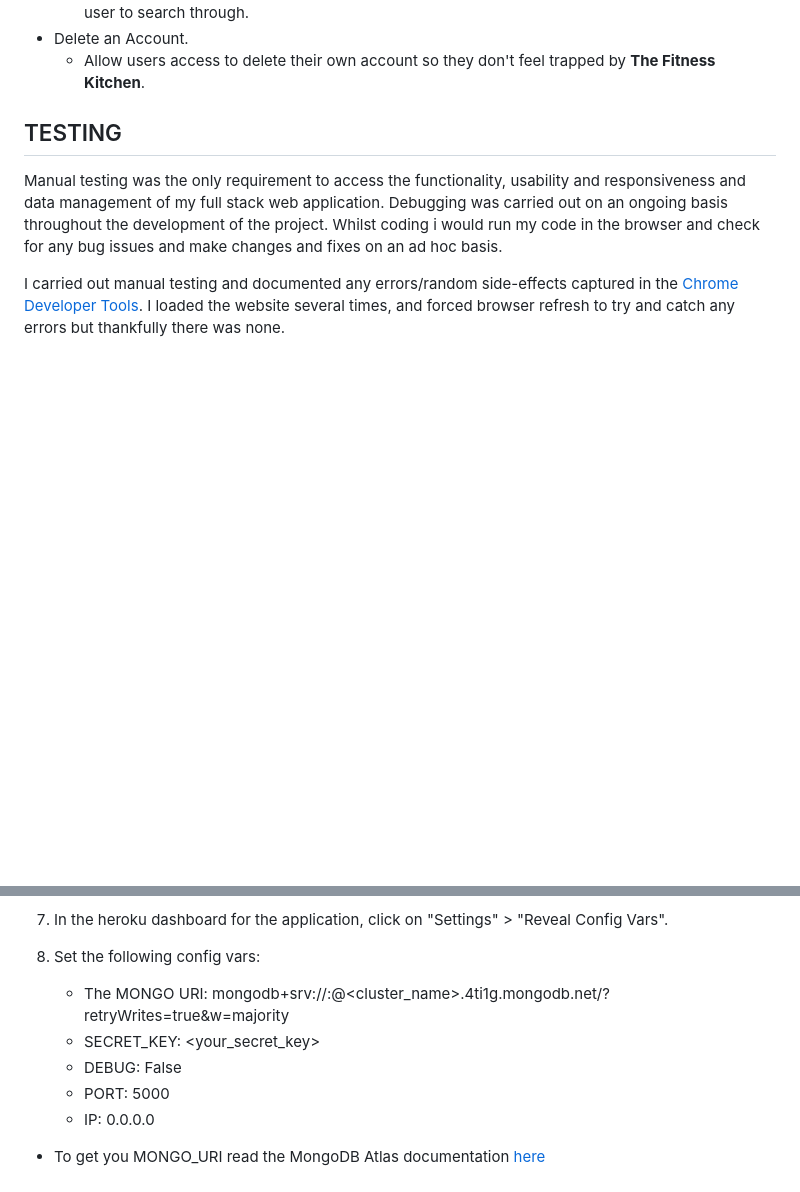
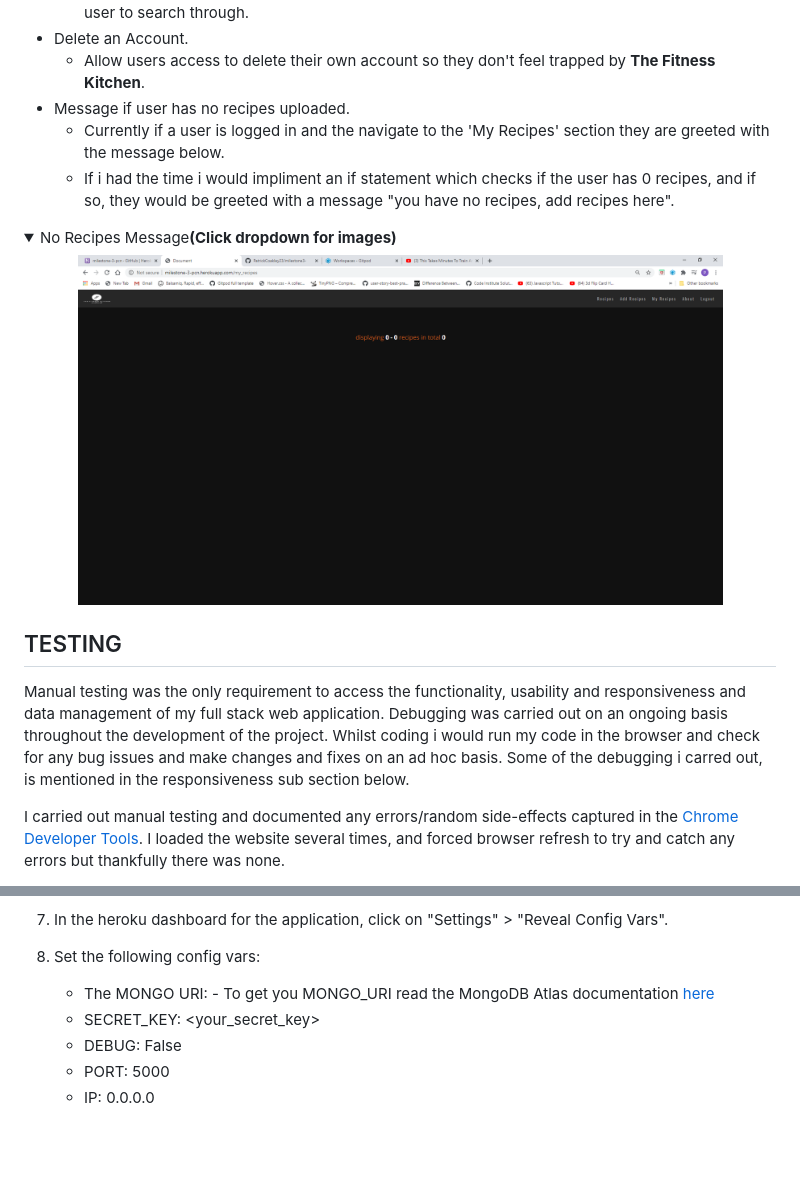
Before and after one commit to PatrickCoakley23/milestone3-, a Markdown page: README.md, 2 parts joined by grey strips. Rendered like a GitHub page; pictures changed too: README/images/no_recipes.png (added); folded sections open; blank space fills up the shorter version.

Commit message:
added no-reipe message part to future implimentation in README

```diff
--- a/README.md
+++ b/README.md
@@ -404,10 +404,22 @@ Users who are not logged in see "Recipes/ Add Recipes / My Recipes / Logout".
     - I felt this would be more appropriate for when the website grows and their is more content for the user to search through.
 - Delete an Account.
     - Allow users access to delete their own account so they don't feel trapped by **The Fitness Kitchen**.
+- Message if user has no recipes uploaded.
+    - Currently if a user is logged in and the navigate to the 'My Recipes' section they are greeted with the message below.
+    - If i had the time i would impliment an if statement which checks if the user has 0 recipes, and if so, they would be greeted with a message "you have no recipes, add recipes here".
+
+<details>
+    <summary>No Recipes Message<strong>(Click dropdown for images)</strong></summary>
+    <p align="center">
+    <img height="350" src="README/images/no_recipes.png" style="max-width:100%;"></a>
+    </p>
+    </details>
+
 
 ## TESTING
 Manual testing was the only requirement to access the functionality, usability and responsiveness and data management of my full stack web application.
 Debugging was carried out on an ongoing basis throughout the development of the project. Whilst coding i would run my code in the browser and check for any bug issues and make changes and fixes on an ad hoc basis.
+Some of the debugging i carred out, is mentioned in the responsiveness sub section below.
 
 I carried out manual testing and documented any errors/random side-effects captured in the [Chrome Developer Tools]( https://developers.google.com/web/tools/chrome-devtools). I loaded the website several times, and forced browser refresh to try and catch any errors but thankfully there was none.
 
@@ -710,13 +722,12 @@ To deploy this project to heroku, take the following steps:
 
 7. Set the following config vars:
 
-    * The MONGO URI: mongodb+srv://<username>:<password>@<cluster_name>.4ti1g.mongodb.net/<dbname>?retryWrites=true&w=majority
+    * The MONGO URI: - To get you MONGO_URI read the MongoDB Atlas documentation [here](https://docs.atlas.mongodb.com/)
     * SECRET_KEY: <your_secret_key>
     * DEBUG: False
     * PORT: 5000
     * IP: 0.0.0.0
 
-- To get you MONGO_URI read the MongoDB Atlas documentation [here](https://docs.atlas.mongodb.com/)
 
 <h5 align="center"><img src="README/images/config_vars.png" max-width="30%"></h5>
 
```
Also changed, not shown: 3 other files.
